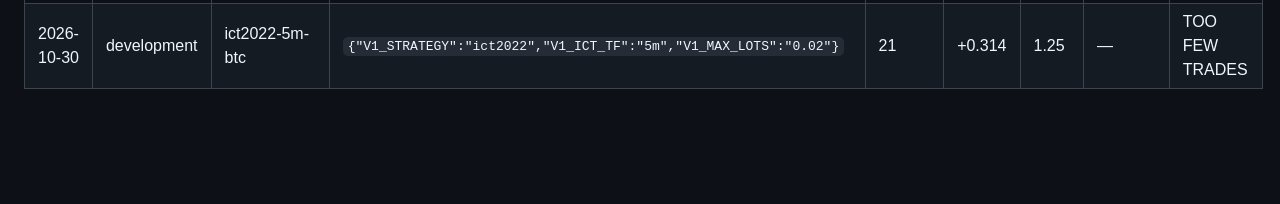
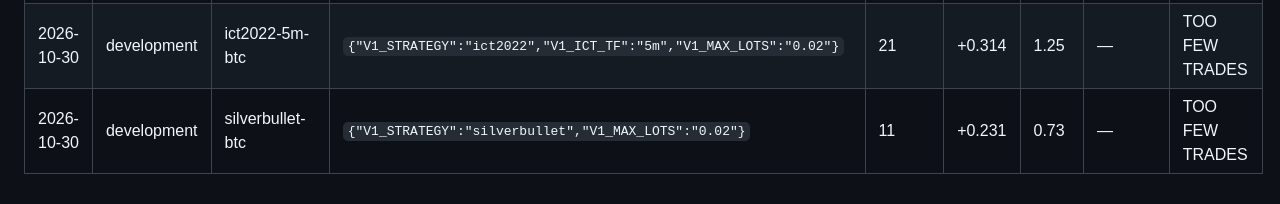
Before and after one commit to trentrafferty2001-svg/ictbot-tests, a Markdown page: tools/replay/VARIANTS.md, the part around the change. Drawn GitHub-style; blank space fills up the shorter version.

Commit message:
Replay log: silverbullet-btc (development) [skip ci] [skip render]

```diff
--- a/tools/replay/VARIANTS.md
+++ b/tools/replay/VARIANTS.md
@@ -34,3 +34,4 @@ Every replay run, in order. The number of rows is the number of tries — the mo
 | 2026-10-30 | development | silverbullet-ger | `{"V1_STRATEGY":"silverbullet","V1_MAX_LOTS":"0.02"}` | 508 | -0.066 | -1.35 | — | FAIL |
 | 2026-10-30 | development | ict2022-15m-btc | `{"V1_STRATEGY":"ict2022","V1_ICT_TF":"15m","V1_MAX_LOTS":"0.02"}` | 21 | +0.128 | 0.56 | — | TOO FEW TRADES |
 | 2026-10-30 | development | ict2022-5m-btc | `{"V1_STRATEGY":"ict2022","V1_ICT_TF":"5m","V1_MAX_LOTS":"0.02"}` | 21 | +0.314 | 1.25 | — | TOO FEW TRADES |
+| 2026-10-30 | development | silverbullet-btc | `{"V1_STRATEGY":"silverbullet","V1_MAX_LOTS":"0.02"}` | 11 | +0.231 | 0.73 | — | TOO FEW TRADES |
```
